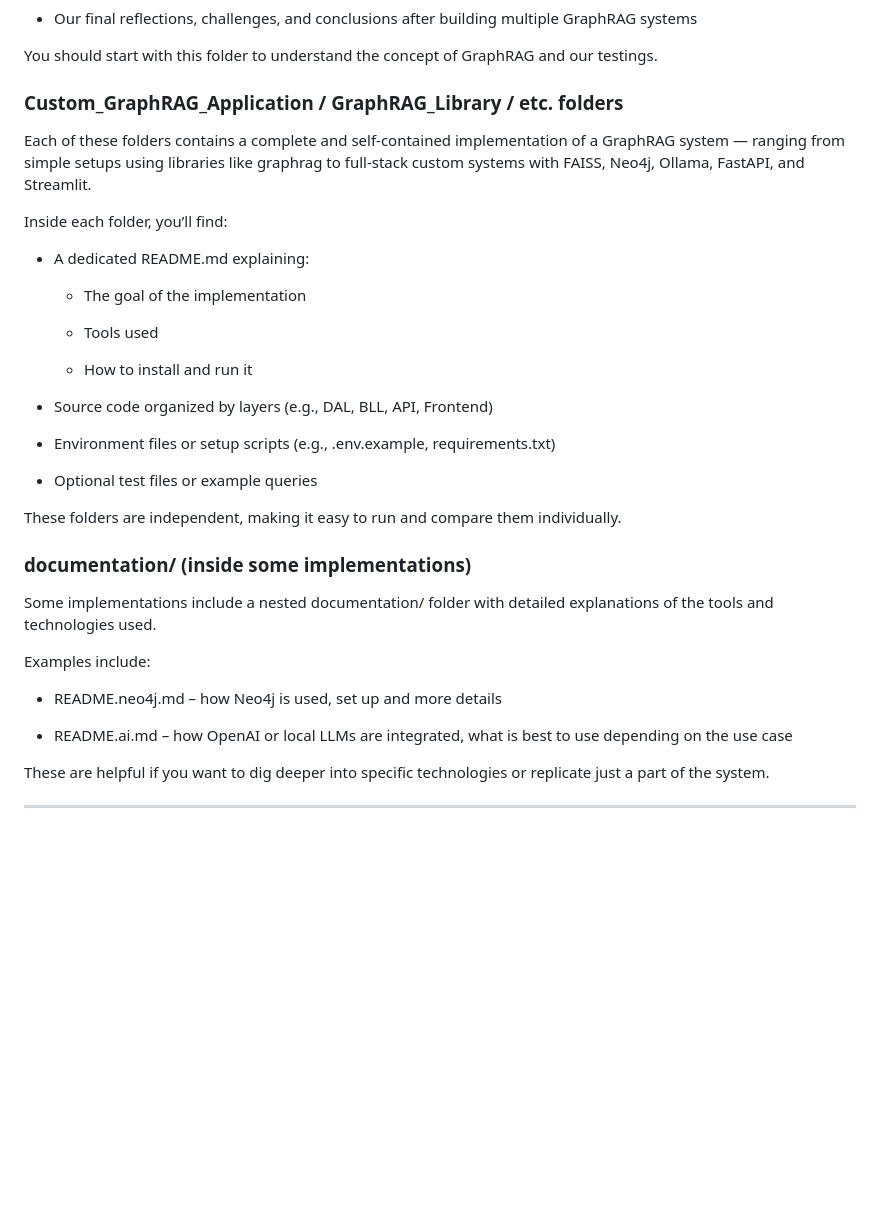
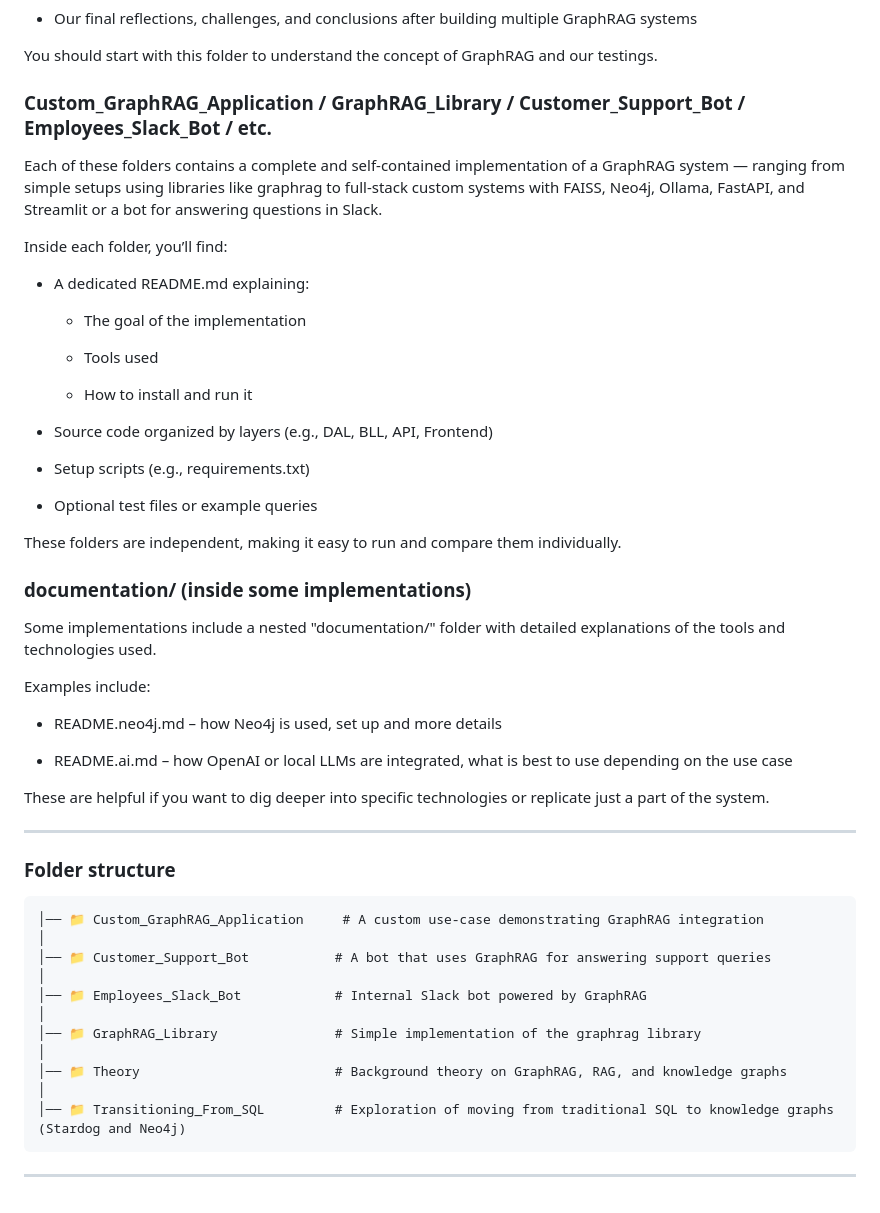
Before and after one commit to Jodicooli/GraphRAG, a Markdown page: README.md, the part around the change. GitHub-like rendering; blank space fills up the shorter version.

Commit message:
changed some things in the Theory part

````diff
--- a/README.md
+++ b/README.md
@@ -20,9 +20,9 @@ This folder contains all theoretical materials related to GraphRAG, including:
 
 You should start with this folder to understand the concept of GraphRAG and our testings.
 
-### Custom_GraphRAG_Application / GraphRAG_Library / etc. folders
+### Custom_GraphRAG_Application / GraphRAG_Library / Customer_Support_Bot / Employees_Slack_Bot / etc.
 
-Each of these folders contains a complete and self-contained implementation of a GraphRAG system — ranging from simple setups using libraries like graphrag to full-stack custom systems with FAISS, Neo4j, Ollama, FastAPI, and Streamlit.
+Each of these folders contains a complete and self-contained implementation of a GraphRAG system — ranging from simple setups using libraries like graphrag to full-stack custom systems with FAISS, Neo4j, Ollama, FastAPI, and Streamlit or a bot for answering questions in Slack.
 
 Inside each folder, you’ll find:
 
@@ -36,7 +36,7 @@ Inside each folder, you’ll find:
 
 - Source code organized by layers (e.g., DAL, BLL, API, Frontend)
 
-- Environment files or setup scripts (e.g., .env.example, requirements.txt)
+- Setup scripts (e.g., requirements.txt)
 
 - Optional test files or example queries
 
@@ -44,7 +44,7 @@ These folders are independent, making it easy to run and compare them individual
 
 ### documentation/ (inside some implementations)
 
-Some implementations include a nested documentation/ folder with detailed explanations of the tools and technologies used.
+Some implementations include a nested "documentation/" folder with detailed explanations of the tools and technologies used.
 
 Examples include:
 
@@ -55,3 +55,21 @@ Examples include:
 These are helpful if you want to dig deeper into specific technologies or replicate just a part of the system.
 
 ---
+
+### Folder structure
+
+```
+│── 📁 Custom_GraphRAG_Application     # A custom use-case demonstrating GraphRAG integration
+│
+│── 📁 Customer_Support_Bot           # A bot that uses GraphRAG for answering support queries
+│
+│── 📁 Employees_Slack_Bot            # Internal Slack bot powered by GraphRAG
+│
+│── 📁 GraphRAG_Library               # Simple implementation of the graphrag library
+│
+│── 📁 Theory                         # Background theory on GraphRAG, RAG, and knowledge graphs
+│
+│── 📁 Transitioning_From_SQL         # Exploration of moving from traditional SQL to knowledge graphs (Stardog and Neo4j)
+```
+
+---
````
Also changed, not shown: Theory/README.md (renamed from Theory/README.theory.md, +67 -3 lines), Theory/images/image.png (added).
